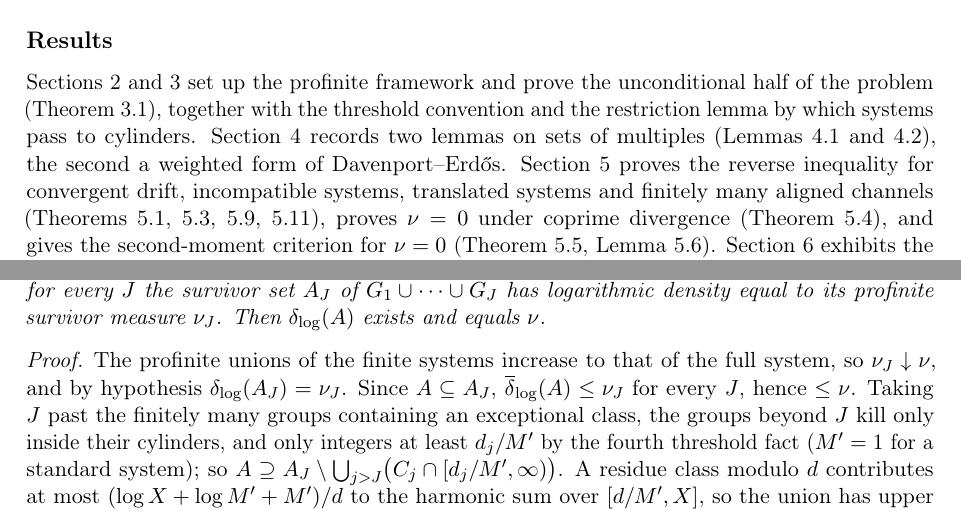
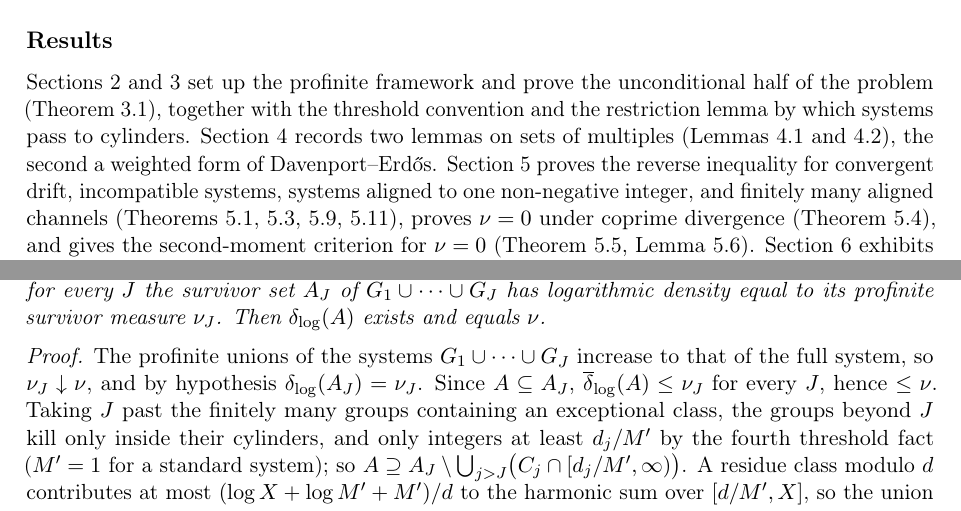
Before and after one commit to ibrahimmian36/Triarius, a LaTeX paper (main.tex): two parts of pages 2 and 17 of 35, joined at a grey line, cut so that both start at the same text. Compiled offline with pdfLaTeX.

Commit message:
Sol round 9 wording fixes (applied)

```diff
--- a/main.tex
+++ b/main.tex
@@ -124,8 +124,8 @@ cylinders.  Section~\ref{sec:lemmas} records two lemmas on sets
 of multiples (Lemmas~\ref{lem:tail} and~\ref{lem:weight}), the
 second a weighted form of Davenport--Erd\H{o}s.
 Section~\ref{sec:regimes} proves the reverse inequality for
-convergent drift, incompatible systems, translated systems and
-finitely many aligned channels (Theorems~\ref{thm:conv},
+convergent drift, incompatible systems, systems aligned to one
+non-negative integer, and finitely many aligned channels (Theorems~\ref{thm:conv},
 \ref{thm:H}, \ref{thm:transl}, \ref{thm:chan}), proves $\nu=0$
 under coprime divergence (Theorem~\ref{thm:D}), and gives the
 second-moment criterion for $\nu=0$ (Theorem~\ref{thm:quasi},
@@ -1441,7 +1441,7 @@ $\nu_J$.  Then $\dlog(A)$ exists and equals $\nu$.
 \end{theorem}
 
 \begin{proof}
-The profinite unions of the finite systems increase to that of
+The profinite unions of the systems $G_1\cup\dots\cup G_J$ increase to that of
 the full system, so $\nu_J\downarrow\nu$, and by hypothesis
 $\dlog(A_J)=\nu_J$.  Since $A\subseteq A_J$,
 $\overline{\delta}_{\log}(A)\le\nu_J$ for every $J$, hence
```
Also changed, not shown: main.pdf.
